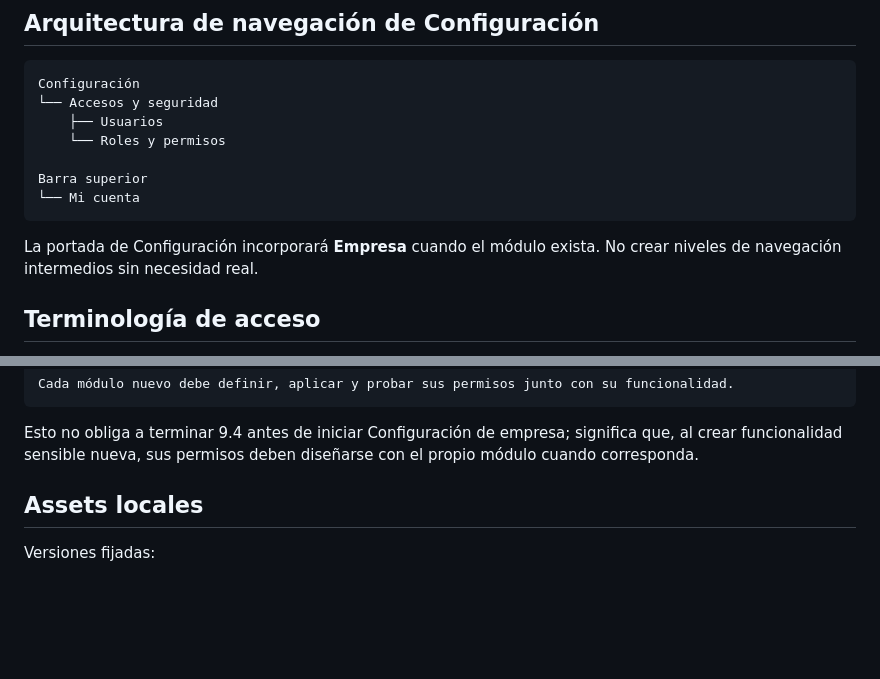
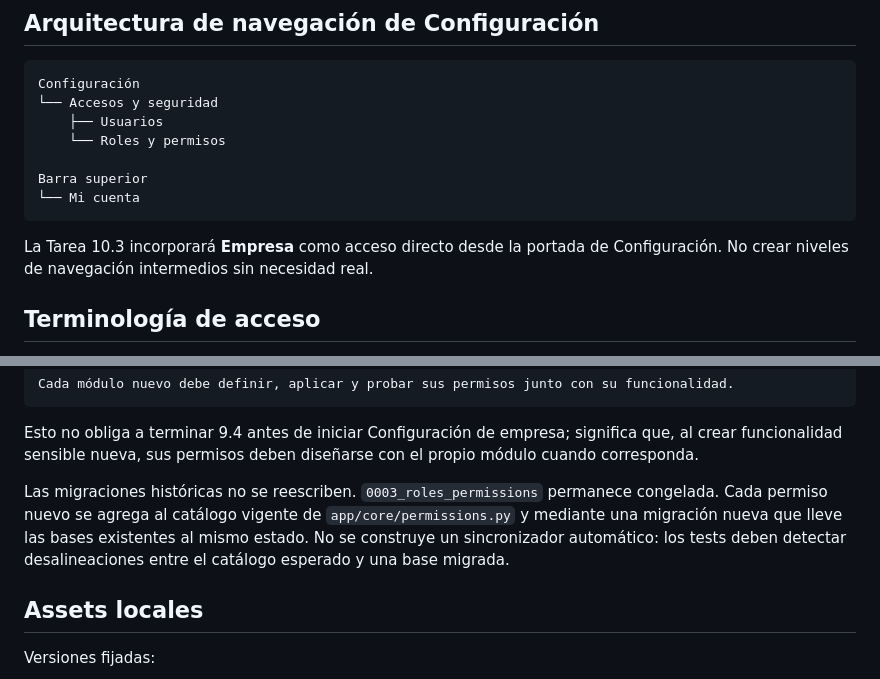
Before and after one commit to Nerpiti86/NeriSoft, a Markdown page: docs/12-resumen-y-contexto.md, 2 parts joined by grey strips. GitHub-like rendering; blank space fills up the shorter version.

````diff
--- a/docs/12-resumen-y-contexto.md
+++ b/docs/12-resumen-y-contexto.md
@@ -251,7 +261,7 @@ Barra superior
 └── Mi cuenta
 ```
 
-La portada de Configuración incorporará **Empresa** cuando el módulo exista. No crear niveles de navegación intermedios sin necesidad real.
+La Tarea 10.3 incorporará **Empresa** como acceso directo desde la portada de Configuración. No crear niveles de navegación intermedios sin necesidad real.
 
 ## Terminología de acceso
 
@@ -279,6 +289,8 @@ Cada módulo nuevo debe definir, aplicar y probar sus permisos junto con su func
 ```
 
 Esto no obliga a terminar 9.4 antes de iniciar Configuración de empresa; significa que, al crear funcionalidad sensible nueva, sus permisos deben diseñarse con el propio módulo cuando corresponda.
+
+Las migraciones históricas no se reescriben. `0003_roles_permissions` permanece congelada. Cada permiso nuevo se agrega al catálogo vigente de `app/core/permissions.py` y mediante una migración nueva que lleve las bases existentes al mismo estado. No se construye un sincronizador automático: los tests deben detectar desalineaciones entre el catálogo esperado y una base migrada.
 
 ## Assets locales
 
````
Also changed, not shown: other parts of docs/12-resumen-y-contexto.md (+38 -23 lines).
